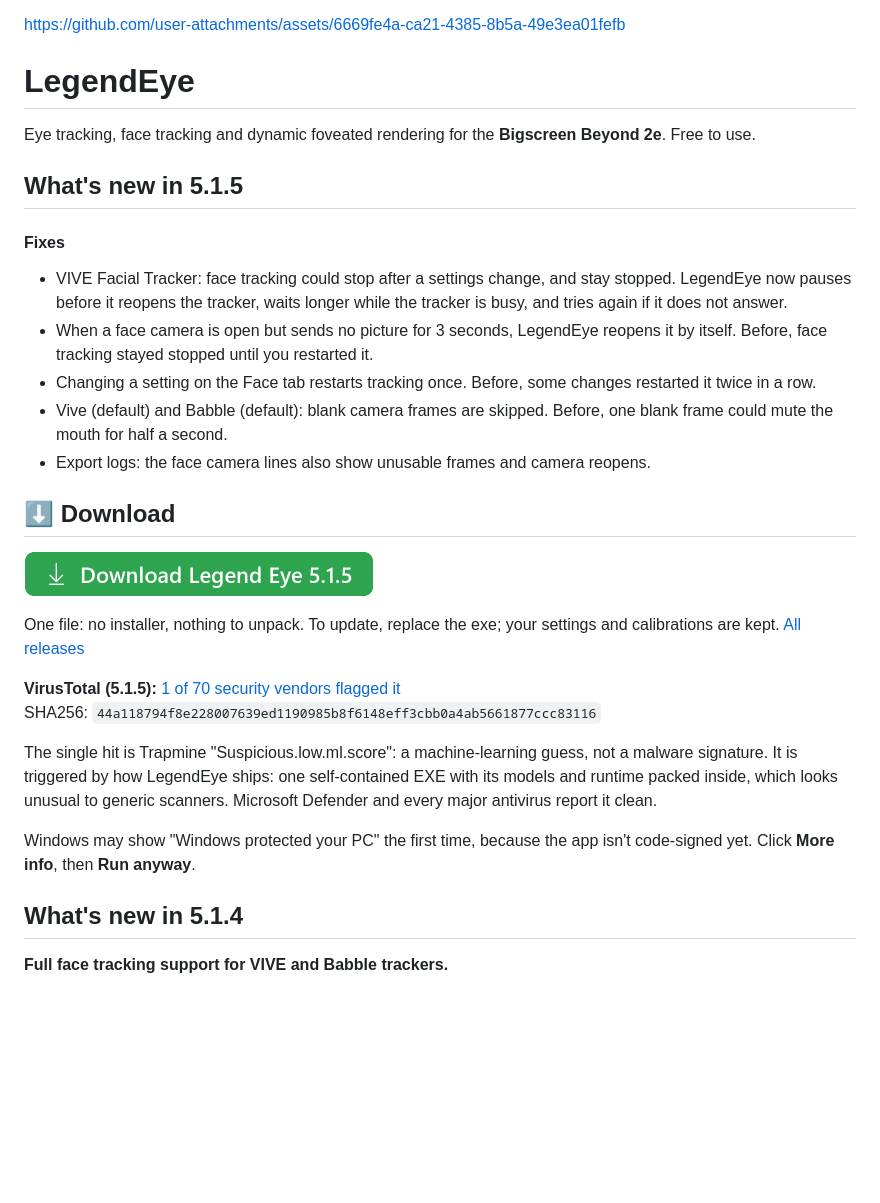
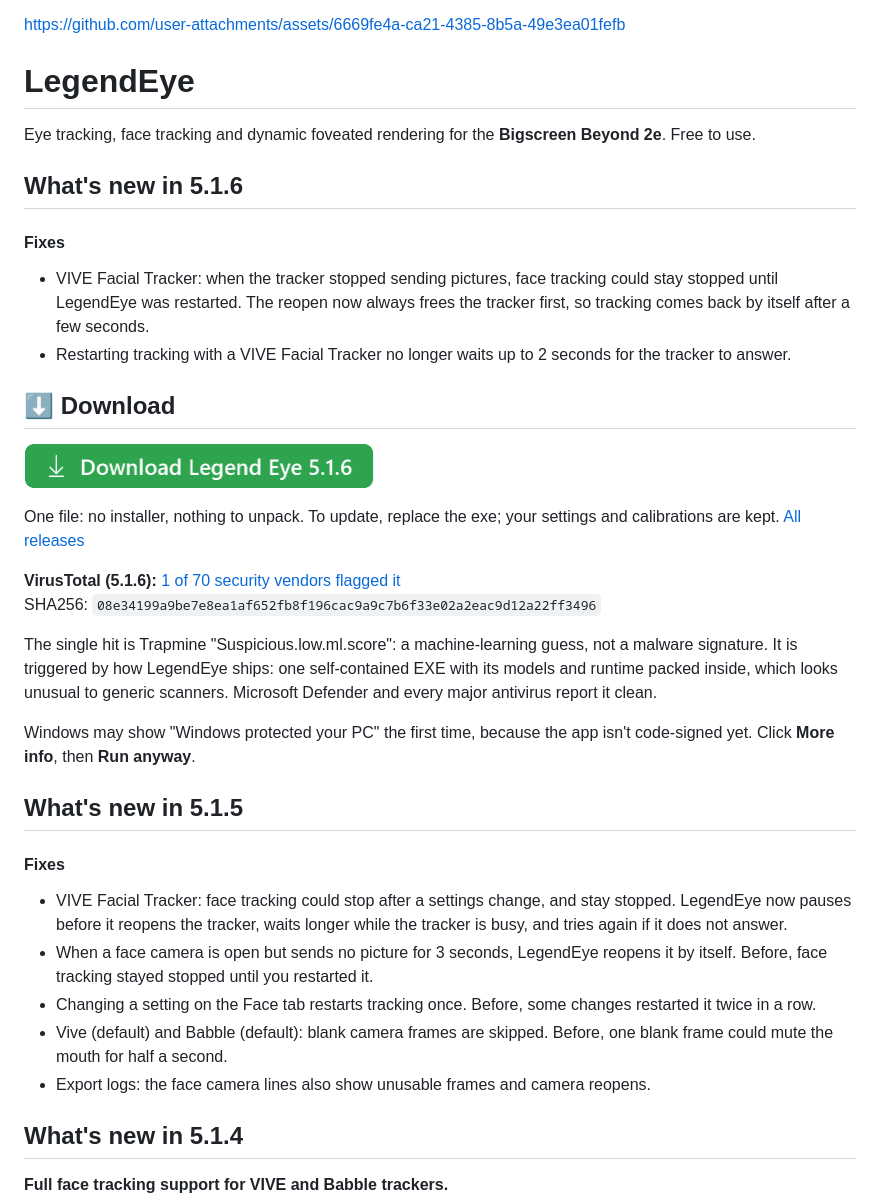
Before and after one commit to Encapsulation/LegendEye, a Markdown page: README.md, the part around the change. Rendered like a GitHub page; pictures changed too: docs/download-button.png; blank space fills up the shorter version.

Commit message:
README: 5.1.6 notes, download button, VirusTotal

```diff
--- a/README.md
+++ b/README.md
@@ -15,6 +15,25 @@ https://github.com/user-attachments/assets/6669fe4a-ca21-4385-8b5a-49e3ea01fefb
 
 Eye tracking, face tracking and dynamic foveated rendering for the **Bigscreen Beyond 2e**. Free to use.
 
+## What's new in 5.1.6
+
+#### Fixes
+- VIVE Facial Tracker: when the tracker stopped sending pictures, face tracking could stay stopped until LegendEye was restarted. The reopen now always frees the tracker first, so tracking comes back by itself after a few seconds.
+- Restarting tracking with a VIVE Facial Tracker no longer waits up to 2 seconds for the tracker to answer.
+
+## ⬇️ Download
+
+<a href="https://github.com/Encapsulation/LegendEye/releases/latest/download/LegendEye.exe"><img src="docs/download-button.png" alt="Download Legend Eye 5.1.6" width="350"></a>
+
+One file: no installer, nothing to unpack. To update, replace the exe; your settings and calibrations are kept. [All releases](https://github.com/Encapsulation/LegendEye/releases)
+
+**VirusTotal (5.1.6):** [1 of 70 security vendors flagged it](https://www.virustotal.com/gui/file/08e34199a9be7e8ea1af652fb8f196cac9a9c7b6f33e02a2eac9d12a22ff3496)
+SHA256: `08e34199a9be7e8ea1af652fb8f196cac9a9c7b6f33e02a2eac9d12a22ff3496`
+
+The single hit is Trapmine "Suspicious.low.ml.score": a machine-learning guess, not a malware signature. It is triggered by how LegendEye ships: one self-contained EXE with its models and runtime packed inside, which looks unusual to generic scanners. Microsoft Defender and every major antivirus report it clean.
+
+Windows may show "Windows protected your PC" the first time, because the app isn't code-signed yet. Click **More info**, then **Run anyway**.
+
 ## What's new in 5.1.5
 
 #### Fixes
@@ -23,19 +42,6 @@ Eye tracking, face tracking and dynamic foveated rendering for the **Bigscreen B
 - Changing a setting on the Face tab restarts tracking once. Before, some changes restarted it twice in a row.
 - Vive (default) and Babble (default): blank camera frames are skipped. Before, one blank frame could mute the mouth for half a second.
 - Export logs: the face camera lines also show unusable frames and camera reopens.
-
-## ⬇️ Download
-
-<a href="https://github.com/Encapsulation/LegendEye/releases/latest/download/LegendEye.exe"><img src="docs/download-button.png" alt="Download Legend Eye 5.1.5" width="350"></a>
-
-One file: no installer, nothing to unpack. To update, replace the exe; your settings and calibrations are kept. [All releases](https://github.com/Encapsulation/LegendEye/releases)
-
-**VirusTotal (5.1.5):** [1 of 70 security vendors flagged it](https://www.virustotal.com/gui/file/44a118794f8e228007639ed1190985b8f6148eff3cbb0a4ab5661877ccc83116)
-SHA256: `44a118794f8e228007639ed1190985b8f6148eff3cbb0a4ab5661877ccc83116`
-
-The single hit is Trapmine "Suspicious.low.ml.score": a machine-learning guess, not a malware signature. It is triggered by how LegendEye ships: one self-contained EXE with its models and runtime packed inside, which looks unusual to generic scanners. Microsoft Defender and every major antivirus report it clean.
-
-Windows may show "Windows protected your PC" the first time, because the app isn't code-signed yet. Click **More info**, then **Run anyway**.
 
 ## What's new in 5.1.4
 
```
